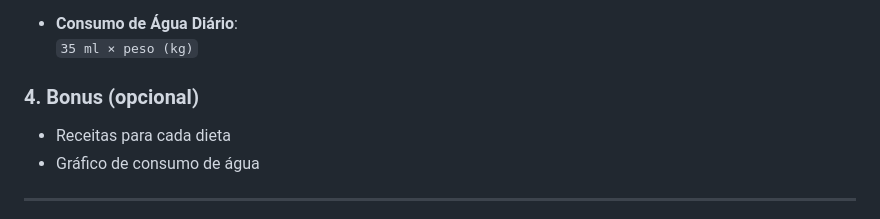
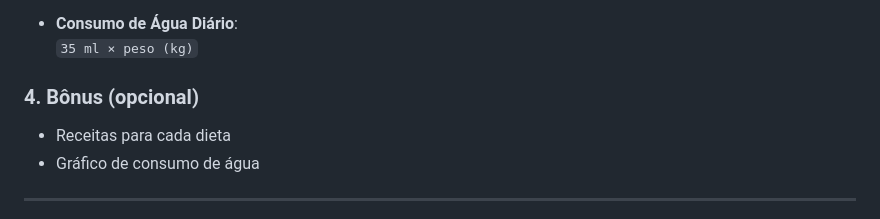
Before and after one commit to nutrifacilUNAvcig/A3-Especificacao, a Markdown page: README.md, the part around the change. GitHub-like rendering.

```diff
--- a/README.md
+++ b/README.md
@@ -170,7 +170,7 @@ Desenvolver em **grupo (máx. 6 alunos)** uma solução completa para o **NutriF
 - **Consumo de Água Diário**:
   `35 ml × peso (kg)`
 
-### 4. Bonus (opcional)
+### 4. Bônus (opcional)
 - Receitas para cada dieta
 - Gráfico de consumo de água
 
```
